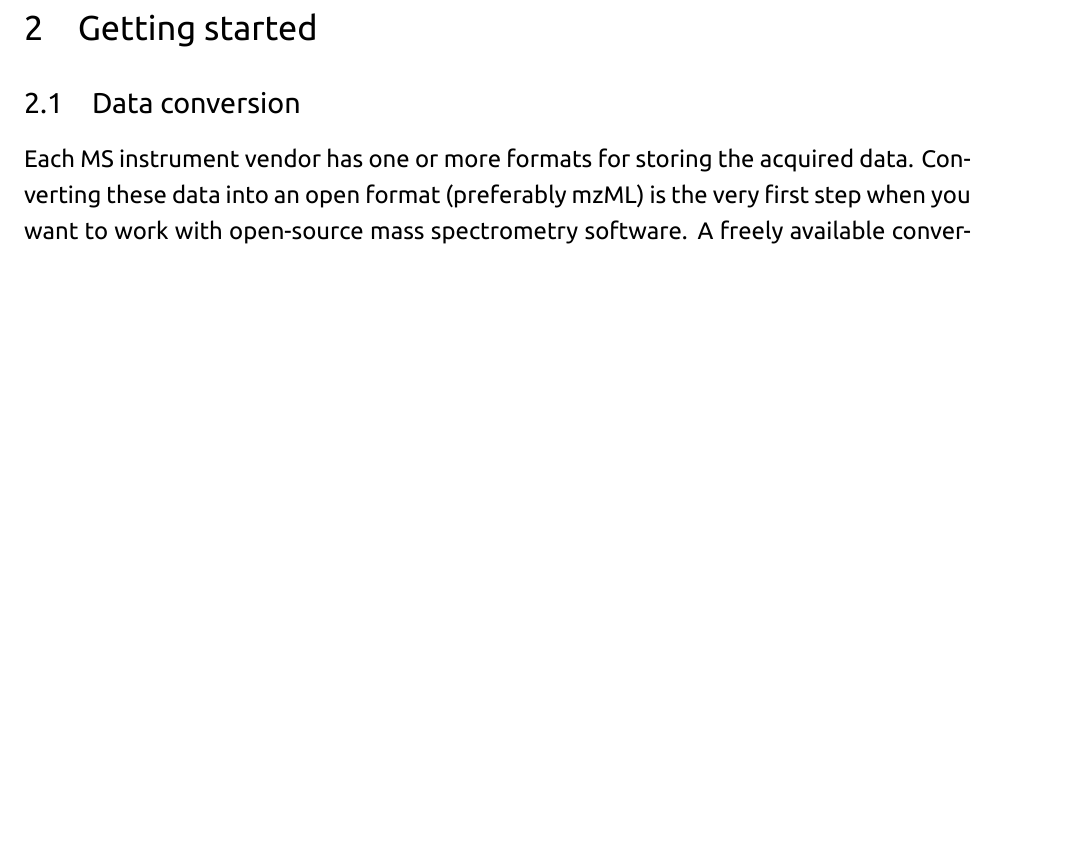
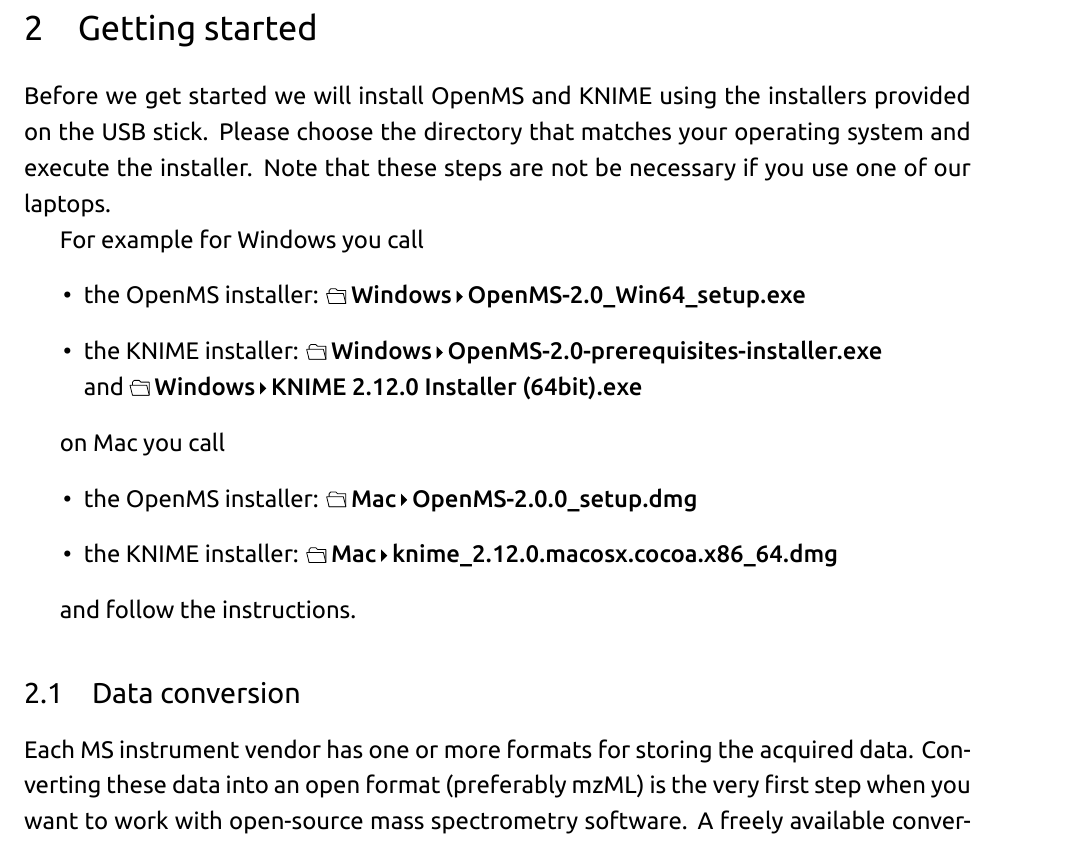
Before and after one commit to OpenMS/Tutorials, a LaTeX document (Handout/handout.tex, which reads Handout/handout_content.tex): part of page 7 of 74, cut so that both start at the same text, the shorter picture padded with empty space. Compiled offline with XeLaTeX; a missing font is replaced by an installed copy or a similar font.

Commit message:
no message

```diff
--- a/Handout/handout_content.tex
+++ b/Handout/handout_content.tex
@@ -4,6 +4,22 @@
 
 %%%%%%%%%%%%%%%%%%%%%%%%%%%%%%%%%%%%%%%%%%%%%%%%%%%%%%%%%%%%%%%%%%%%%%%%%%%%%%%%
 \section{Getting started}
+
+Before we get started we will install OpenMS and KNIME using the installers provided on the USB stick. Please choose the directory that matches your operating system and execute the installer. Note that these steps are not be necessary if you use one of our laptops.
+
+For example for Windows you call
+\begin{itemize}
+\item the OpenMS installer: \directory{Windows / OpenMS-2.0\_Win64\_setup.exe}
+\item the KNIME installer: \directory{Windows / OpenMS-2.0-prerequisites-installer.exe} \\ and \directory{Windows / KNIME\ 2.12.0\ Installer\ (64bit).exe}
+\end{itemize}
+
+on Mac you call
+\begin{itemize}
+\item the OpenMS installer: \directory{Mac / OpenMS-2.0.0\_setup.dmg}
+\item the KNIME installer: \directory{Mac / knime\_2.12.0.macosx.cocoa.x86\_64.dmg}
+\end{itemize}
+
+and follow the instructions.
 
 \subsection{Data conversion}
 \label{Data_Conversion}
```
